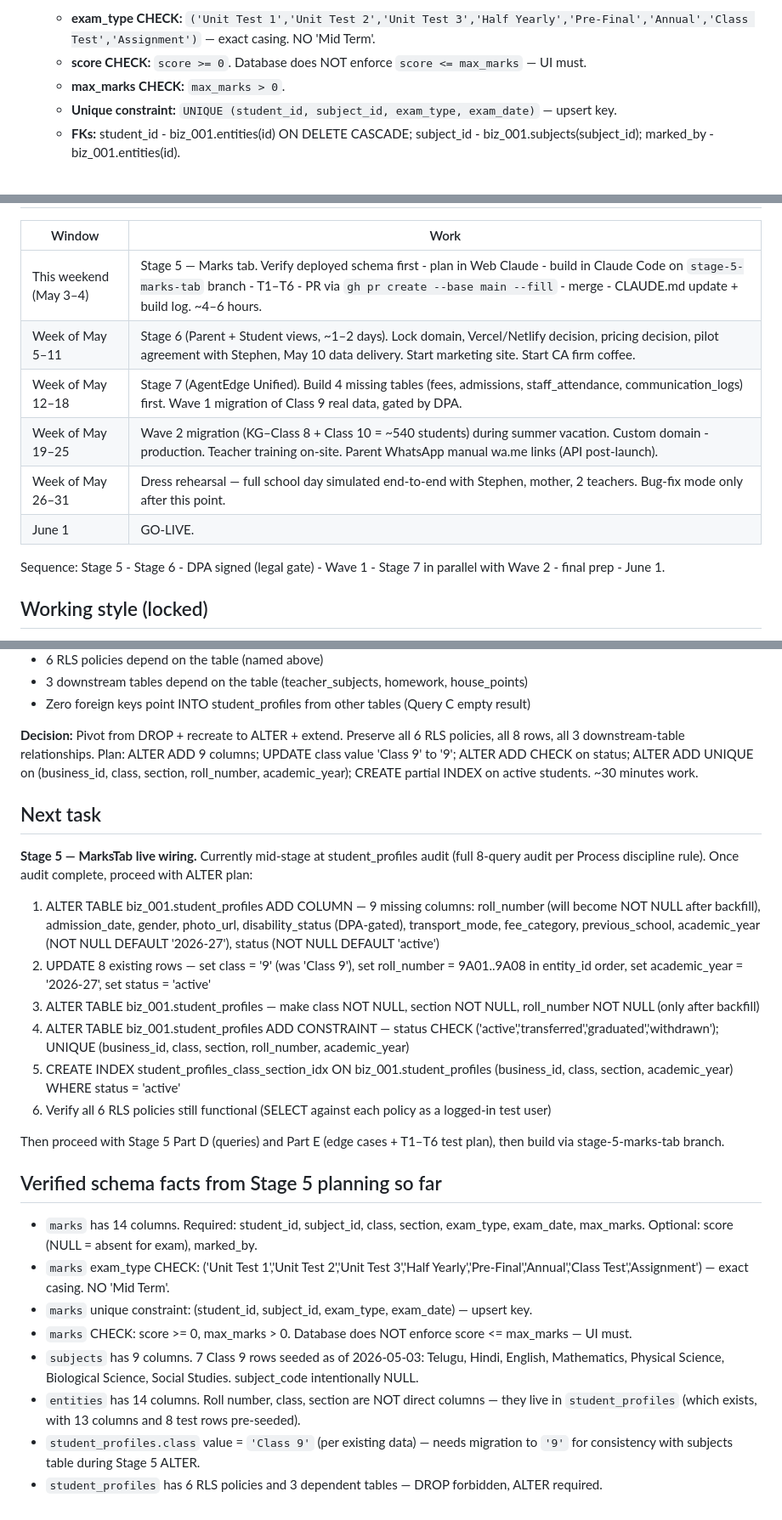
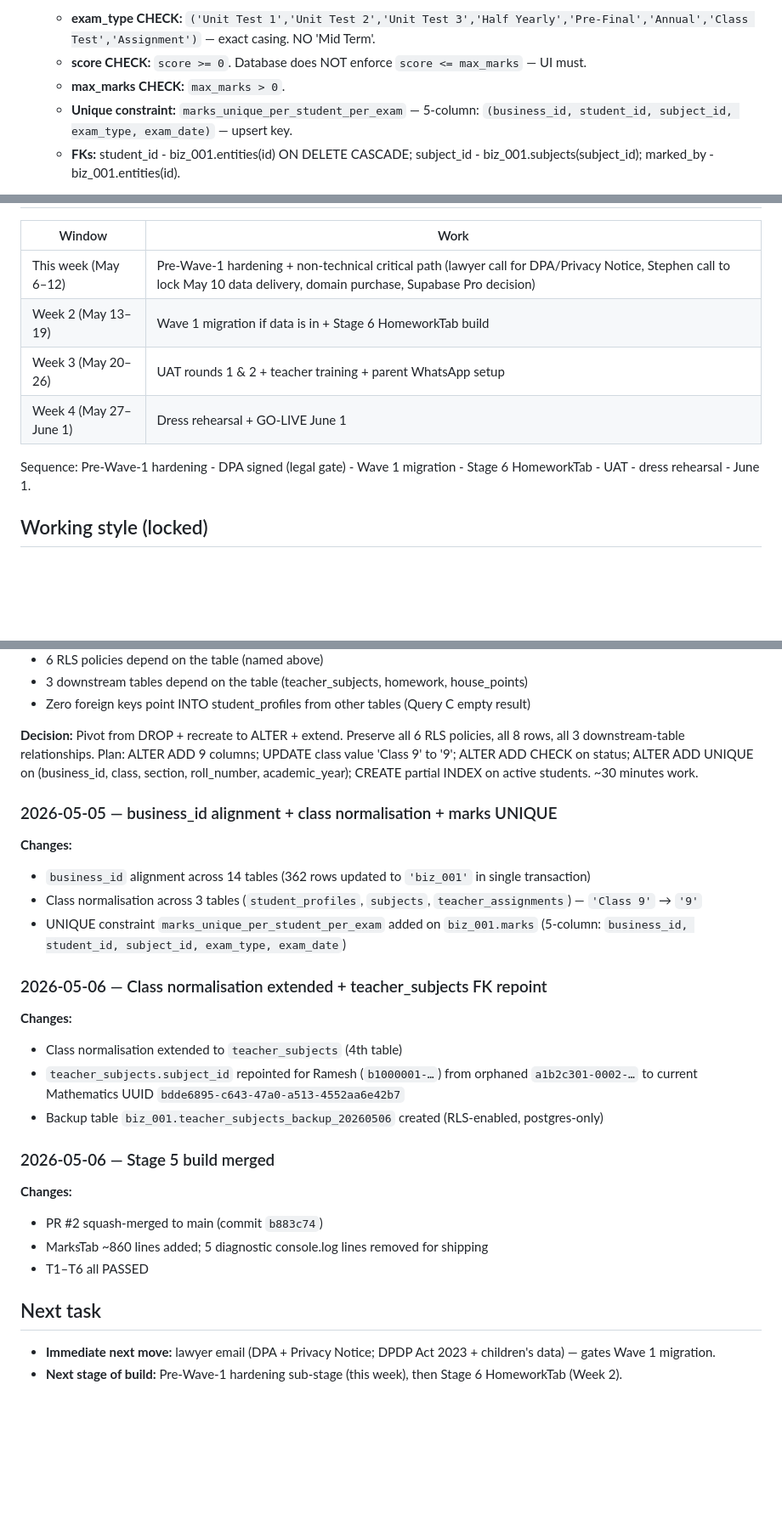
Before and after one commit to Agentedge/School_Portal, a Markdown page: CLAUDE.md, 3 parts joined by grey strips. Shown at 85% size. Rendered like a GitHub page; blank space fills up the shorter version.

Commit message:
CLAUDE.md: Stage 5 closure, Pre-Wave-1 hardening backlog, 3 lessons learned

```diff
--- a/CLAUDE.md
+++ b/CLAUDE.md
@@ -102,7 +102,7 @@ These corrections apply across all remaining stages — record once, never debug
   - **exam_type CHECK:** `('Unit Test 1','Unit Test 2','Unit Test 3','Half Yearly','Pre-Final','Annual','Class Test','Assignment')` — exact casing. NO 'Mid Term'.
   - **score CHECK:** `score >= 0`. Database does NOT enforce `score <= max_marks` — UI must.
   - **max_marks CHECK:** `max_marks > 0`.
-  - **Unique constraint:** `UNIQUE (student_id, subject_id, exam_type, exam_date)` — upsert key.
+  - **Unique constraint:** `marks_unique_per_student_per_exam` — 5-column: `(business_id, student_id, subject_id, exam_type, exam_date)` — upsert key.
   - **FKs:** student_id - biz_001.entities(id) ON DELETE CASCADE; subject_id - biz_001.subjects(subject_id); marked_by - biz_001.entities(id).
 
 - **`subjects` table seeded for Class 9 (2026-05-03).** 9 columns: subject_id, business_id, subject_name (NOT NULL), subject_code (NULLABLE), class, academic_year (default '2026-27'), is_active (default true), created_at, updated_at. 7 Class 9 rows seeded: Telugu, Hindi, English, Mathematics, Physical Science, Biological Science, Social Studies. subject_code intentionally NULL for all 7.
@@ -155,14 +163,12 @@ get_user_role() returns title case via INITCAP(). Policies check against title c
 
 | Window | Work |
 |---|---|
-| This weekend (May 3–4) | Stage 5 — Marks tab. Verify deployed schema first - plan in Web Claude - build in Claude Code on `stage-5-marks-tab` branch - T1–T6 - PR via `gh pr create --base main --fill` - merge - CLAUDE.md update + build log. ~4–6 hours. |
-| Week of May 5–11 | Stage 6 (Parent + Student views, ~1–2 days). Lock domain, Vercel/Netlify decision, pricing decision, pilot agreement with Stephen, May 10 data delivery. Start marketing site. Start CA firm coffee. |
-| Week of May 12–18 | Stage 7 (AgentEdge Unified). Build 4 missing tables (fees, admissions, staff_attendance, communication_logs) first. Wave 1 migration of Class 9 real data, gated by DPA. |
-| Week of May 19–25 | Wave 2 migration (KG–Class 8 + Class 10 = ~540 students) during summer vacation. Custom domain - production. Teacher training on-site. Parent WhatsApp manual wa.me links (API post-launch). |
-| Week of May 26–31 | Dress rehearsal — full school day simulated end-to-end with Stephen, mother, 2 teachers. Bug-fix mode only after this point. |
-| June 1 | GO-LIVE. |
+| This week (May 6–12) | Pre-Wave-1 hardening + non-technical critical path (lawyer call for DPA/Privacy Notice, Stephen call to lock May 10 data delivery, domain purchase, Supabase Pro decision) |
+| Week 2 (May 13–19) | Wave 1 migration if data is in + Stage 6 HomeworkTab build |
+| Week 3 (May 20–26) | UAT rounds 1 & 2 + teacher training + parent WhatsApp setup |
+| Week 4 (May 27–June 1) | Dress rehearsal + GO-LIVE June 1 |
 
-Sequence: Stage 5 - Stage 6 - DPA signed (legal gate) - Wave 1 - Stage 7 in parallel with Wave 2 - final prep - June 1.
+Sequence: Pre-Wave-1 hardening - DPA signed (legal gate) - Wave 1 migration - Stage 6 HomeworkTab - UAT - dress rehearsal - June 1.
 
 ## Working style (locked)
 - **Hand-holding mode (locked 2026-04-29):** One sub-step at a time. Plain English explanation BEFORE showing code. Line-by-line breakdown of code/SQL longer than 5 lines. Query deployed state before writing code that touches it. Call out trade-offs explicitly, invite pushback. Pause for confirmation on destructive actions (TRUNCATE, DROP) before running.
@@ -301,26 +316,25 @@ When proposing edits to CLAUDE.md, always run `git checkout main && git pull &&
 
 **Decision:** Pivot from DROP + recreate to ALTER + extend. Preserve all 6 RLS policies, all 8 rows, all 3 downstream-table relationships. Plan: ALTER ADD 9 columns; UPDATE class value 'Class 9' to '9'; ALTER ADD CHECK on status; ALTER ADD UNIQUE on (business_id, class, section, roll_number, academic_year); CREATE partial INDEX on active students. ~30 minutes work.
 
+### 2026-05-05 — business_id alignment + class normalisation + marks UNIQUE
+**Changes:**
+- `business_id` alignment across 14 tables (362 rows updated to `'biz_001'` in single transaction)
+- Class normalisation across 3 tables (`student_profiles`, `subjects`, `teacher_assignments`) — `'Class 9'` → `'9'`
+- UNIQUE constraint `marks_unique_per_student_per_exam` added on `biz_001.marks` (5-column: `business_id, student_id, subject_id, exam_type, exam_date`)
+
+### 2026-05-06 — Class normalisation extended + teacher_subjects FK repoint
+**Changes:**
+- Class normalisation extended to `teacher_subjects` (4th table)
+- `teacher_subjects.subject_id` repointed for Ramesh (`b1000001-…`) from orphaned `a1b2c301-0002-…` to current Mathematics UUID `bdde6895-c643-47a0-a513-4552aa6e42b7`
+- Backup table `biz_001.teacher_subjects_backup_20260506` created (RLS-enabled, postgres-only)
+
+### 2026-05-06 — Stage 5 build merged
+**Changes:**
+- PR #2 squash-merged to main (commit `b883c74`)
+- MarksTab ~860 lines added; 5 diagnostic console.log lines removed for shipping
+- T1–T6 all PASSED
+
 ## Next task
 
-**Stage 5 — MarksTab live wiring.** Currently mid-stage at student_profiles audit (full 8-query audit per Process discipline rule). Once audit complete, proceed with ALTER plan:
-
-1. ALTER TABLE biz_001.student_profiles ADD COLUMN — 9 missing columns: roll_number (will become NOT NULL after backfill), admission_date, gender, photo_url, disability_status (DPA-gated), transport_mode, fee_category, previous_school, academic_year (NOT NULL DEFAULT '2026-27'), status (NOT NULL DEFAULT 'active')
-2. UPDATE 8 existing rows — set class = '9' (was 'Class 9'), set roll_number = 9A01..9A08 in entity_id order, set academic_year = '2026-27', set status = 'active'
-3. ALTER TABLE biz_001.student_profiles — make class NOT NULL, section NOT NULL, roll_number NOT NULL (only after backfill)
-4. ALTER TABLE biz_001.student_profiles ADD CONSTRAINT — status CHECK ('active','transferred','graduated','withdrawn'); UNIQUE (business_id, class, section, roll_number, academic_year)
-5. CREATE INDEX student_profiles_class_section_idx ON biz_001.student_profiles (business_id, class, section, academic_year) WHERE status = 'active'
-6. Verify all 6 RLS policies still functional (SELECT against each policy as a logged-in test user)
-
-Then proceed with Stage 5 Part D (queries) and Part E (edge cases + T1–T6 test plan), then build via stage-5-marks-tab branch.
-
-## Verified schema facts from Stage 5 planning so far
-
-- `marks` has 14 columns. Required: student_id, subject_id, class, section, exam_type, exam_date, max_marks. Optional: score (NULL = absent for exam), marked_by.
-- `marks` exam_type CHECK: ('Unit Test 1','Unit Test 2','Unit Test 3','Half Yearly','Pre-Final','Annual','Class Test','Assignment') — exact casing. NO 'Mid Term'.
-- `marks` unique constraint: (student_id, subject_id, exam_type, exam_date) — upsert key.
-- `marks` CHECK: score >= 0, max_marks > 0. Database does NOT enforce score <= max_marks — UI must.
-- `subjects` has 9 columns. 7 Class 9 rows seeded as of 2026-05-03: Telugu, Hindi, English, Mathematics, Physical Science, Biological Science, Social Studies. subject_code intentionally NULL.
-- `entities` has 14 columns. Roll number, class, section are NOT direct columns — they live in `student_profiles` (which exists, with 13 columns and 8 test rows pre-seeded).
-- `student_profiles.class` value = `'Class 9'` (per existing data) — needs migration to `'9'` for consistency with subjects table during Stage 5 ALTER.
-- `student_profiles` has 6 RLS policies and 3 dependent tables — DROP forbidden, ALTER required.
+- **Immediate next move:** lawyer email (DPA + Privacy Notice; DPDP Act 2023 + children's data) — gates Wave 1 migration.
+- **Next stage of build:** Pre-Wave-1 hardening sub-stage (this week), then Stage 6 HomeworkTab (Week 2).
```
Also changed, not shown: other parts of CLAUDE.md (+29 -12 lines).
